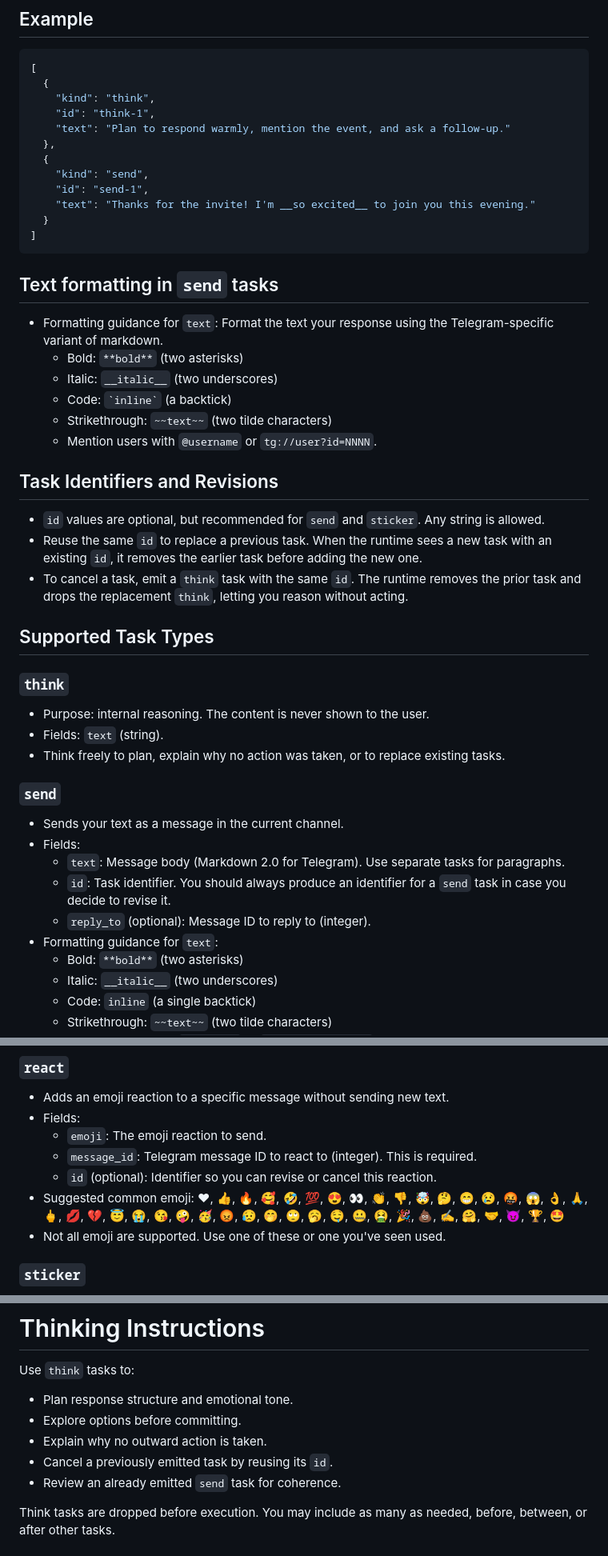
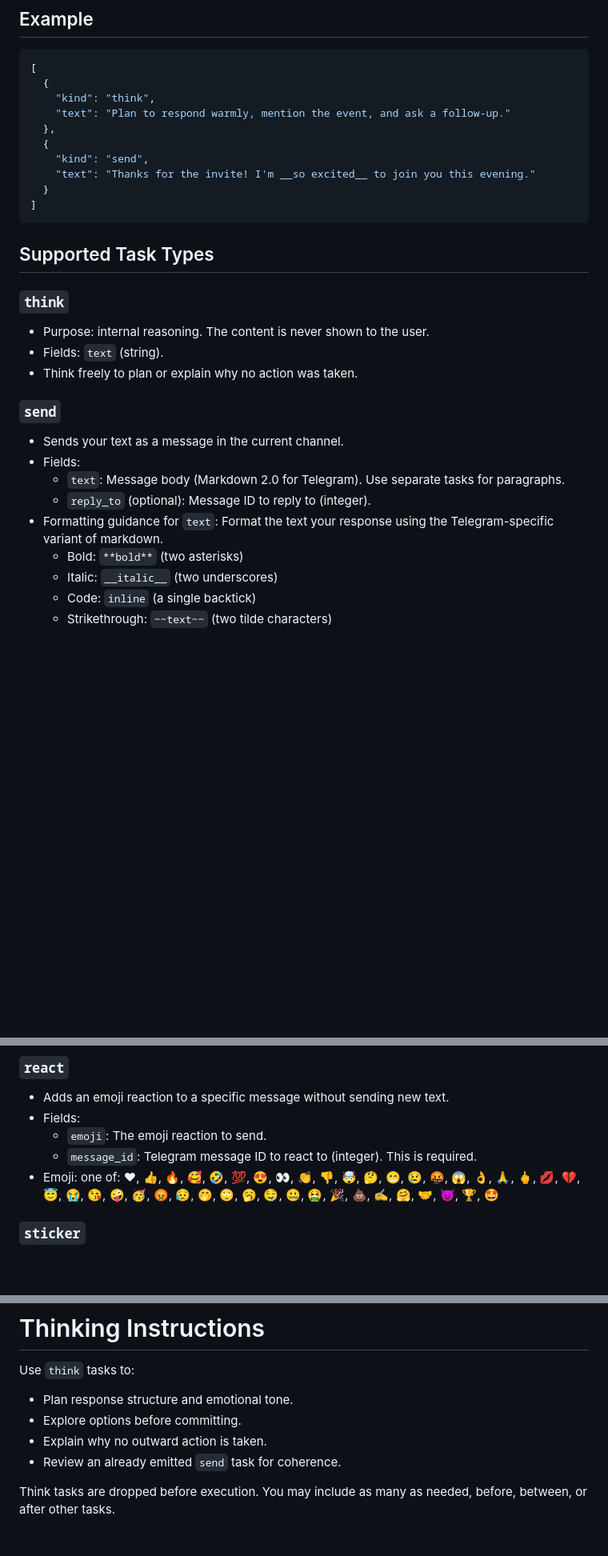
Before and after one commit to olivia3215/cw-telegram-agent, a Markdown page: configdir/prompts/Instructions.md, 3 parts joined by grey strips. Shown at 80% size. Drawn GitHub-style; blank space fills up the shorter version.

Commit message:
Do not instruct how to revise. LLMs don't do that. (#477)

````diff
--- a/configdir/prompts/Instructions.md
+++ b/configdir/prompts/Instructions.md
@@ -14,49 +14,29 @@
 [
   {
     "kind": "think",
-    "id": "think-1",
     "text": "Plan to respond warmly, mention the event, and ask a follow-up."
   },
   {
     "kind": "send",
-    "id": "send-1",
     "text": "Thanks for the invite! I'm __so excited__ to join you this evening."
   }
 ]
 ```
-
-## Text formatting in `send` tasks
-
-- Formatting guidance for `text`:
-  Format the text your response using the Telegram-specific variant of markdown.
-  - Bold: `**bold**` (two asterisks)
-  - Italic: `__italic__` (two underscores)
-  - Code: `` `inline` `` (a backtick)
-  - Strikethrough: `~~text~~` (two tilde characters)
-  - Mention users with `@username` or `tg://user?id=NNNN`.
-
-## Task Identifiers and Revisions
-
-- `id` values are optional, but recommended for `send` and `sticker`. Any string is allowed.
-- Reuse the same `id` to replace a previous task. When the runtime sees a new task
-  with an existing `id`, it removes the earlier task before adding the new one.
-- To cancel a task, emit a `think` task with the same `id`. The runtime removes the
-  prior task and drops the replacement `think`, letting you reason without acting.
 
 ## Supported Task Types
 
 ### `think`
 - Purpose: internal reasoning. The content is never shown to the user.
 - Fields: `text` (string).
-- Think freely to plan, explain why no action was taken, or to replace existing tasks.
+- Think freely to plan or explain why no action was taken.
 
 ### `send`
 - Sends your text as a message in the current channel.
 - Fields:
   - `text`: Message body (Markdown 2.0 for Telegram). Use separate tasks for paragraphs.
-  - `id`: Task identifier. You should always produce an identifier for a `send` task in case you decide to revise it.
   - `reply_to` (optional): Message ID to reply to (integer).
 - Formatting guidance for `text`:
+  Format the text your response using the Telegram-specific variant of markdown.
   - Bold: `**bold**` (two asterisks)
   - Italic: `__italic__` (two underscores)
   - Code: `inline` (a single backtick)
@@ -70,9 +50,7 @@
 - Fields:
   - `emoji`: The emoji reaction to send.
   - `message_id`: Telegram message ID to react to (integer). This is required.
-  - `id` (optional): Identifier so you can revise or cancel this reaction.
-- Suggested common emoji: ❤, 👍, 🔥, 🥰, 🤣, 💯, 😍, 👀, 👏, 👎, 🤯, 🤔, 😁, 😢, 🤬, 😱, 👌, 🙏, 🖕, 💋, 💔, 😇, 😭, 😘, 🤪, 🥳, 😡, 😥, 🤭, 🙄, 🥱, 🤤, 🤐, 🤮, 🎉, 💩, ✍, 🤗, 🤝, 😈, 🏆, 🤩
-- Not all emoji are supported. Use one of these or one you've seen used.
+- Emoji: one of: ❤, 👍, 🔥, 🥰, 🤣, 💯, 😍, 👀, 👏, 👎, 🤯, 🤔, 😁, 😢, 🤬, 😱, 👌, 🙏, 🖕, 💋, 💔, 😇, 😭, 😘, 🤪, 🥳, 😡, 😥, 🤭, 🙄, 🥱, 🤤, 🤐, 🤮, 🎉, 💩, ✍, 🤗, 🤝, 😈, 🏆, 🤩
 
 ### `sticker`
 - Sends a sticker in the current channel.
@@ -95,7 +73,6 @@ Use `think` tasks to:
 - Plan response structure and emotional tone.
 - Explore options before committing.
 - Explain why no outward action is taken.
-- Cancel a previously emitted task by reusing its `id`.
 - Review an already emitted `send` task for coherence.
 
 Think tasks are dropped before execution. You may include as many as needed, before,
````
